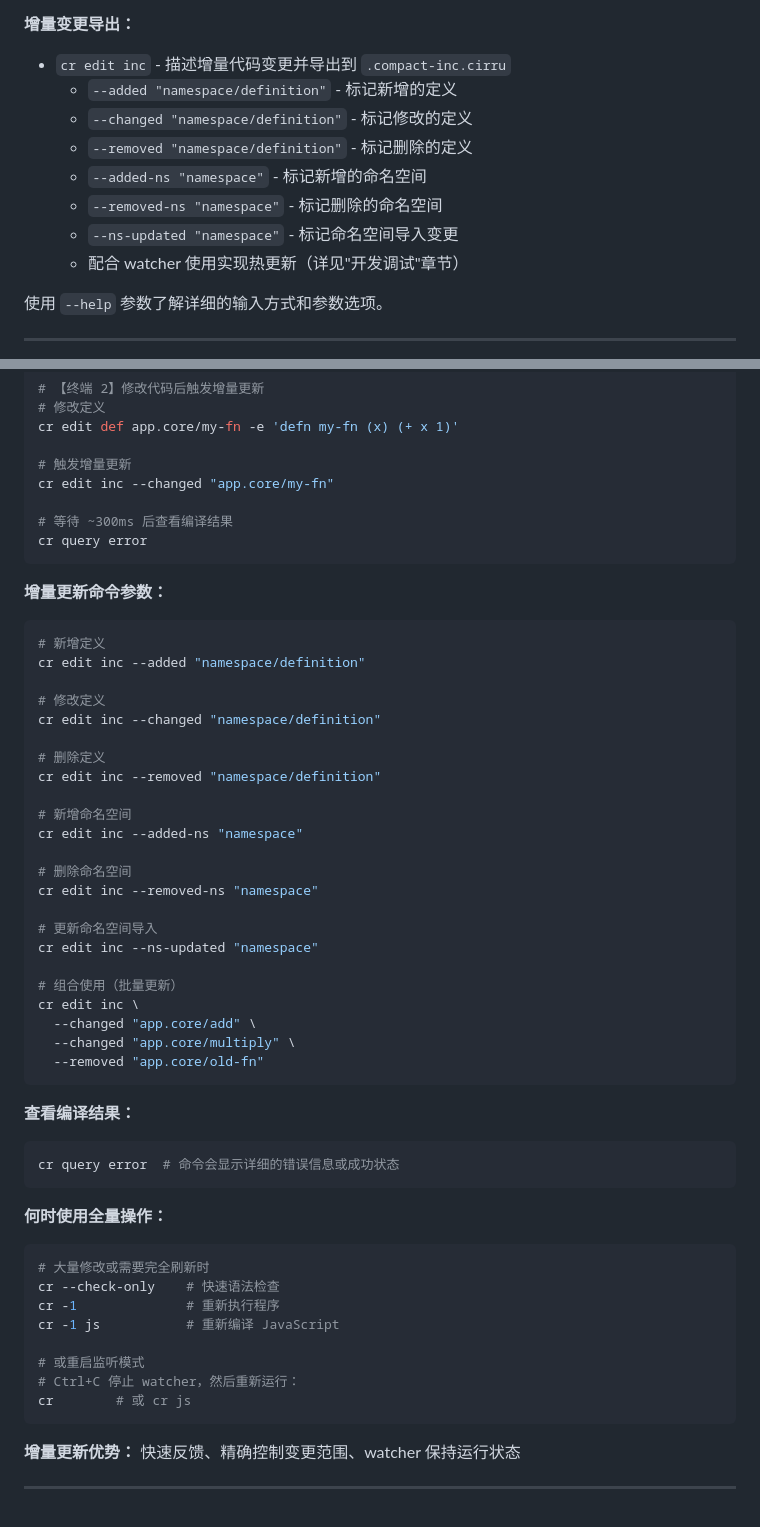
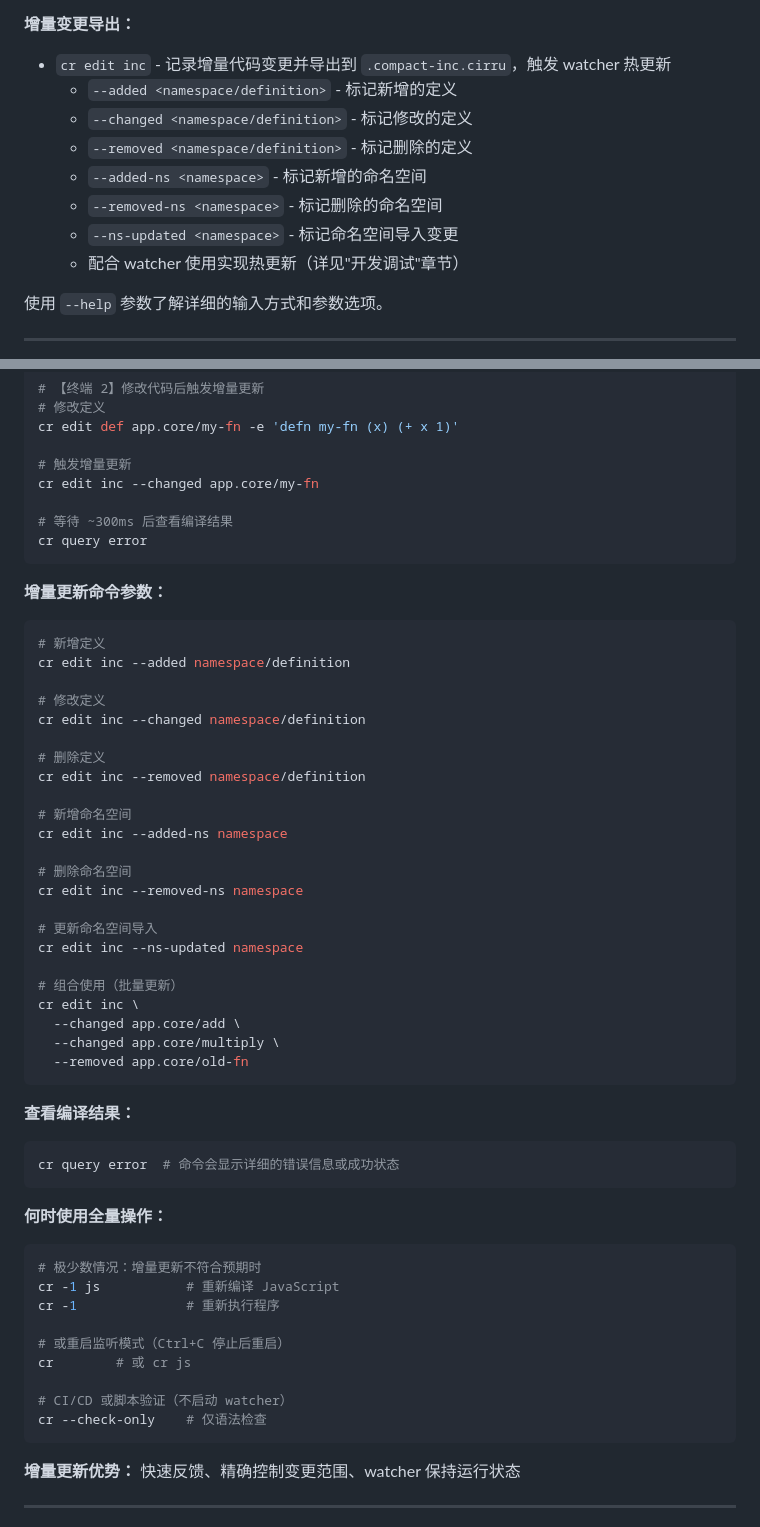
Before and after one commit to calcit-lang/respo-calcit-workflow, a Markdown page: Agents.md, 2 parts joined by grey strips. Drawn GitHub-style.

Commit message:
update agentsmd

````diff
--- a/Agents.md
+++ b/Agents.md
@@ -309,13 +309,13 @@ cr tree delete namespace/def -p "3,2,2"
 
 **增量变更导出：**
 
-- `cr edit inc` - 描述增量代码变更并导出到 `.compact-inc.cirru`
-  - `--added "namespace/definition"` - 标记新增的定义
-  - `--changed "namespace/definition"` - 标记修改的定义
-  - `--removed "namespace/definition"` - 标记删除的定义
-  - `--added-ns "namespace"` - 标记新增的命名空间
-  - `--removed-ns "namespace"` - 标记删除的命名空间
-  - `--ns-updated "namespace"` - 标记命名空间导入变更
+- `cr edit inc` - 记录增量代码变更并导出到 `.compact-inc.cirru`，触发 watcher 热更新
+  - `--added <namespace/definition>` - 标记新增的定义
+  - `--changed <namespace/definition>` - 标记修改的定义
+  - `--removed <namespace/definition>` - 标记删除的定义
+  - `--added-ns <namespace>` - 标记新增的命名空间
+  - `--removed-ns <namespace>` - 标记删除的命名空间
+  - `--ns-updated <namespace>` - 标记命名空间导入变更
   - 配合 watcher 使用实现热更新（详见"开发调试"章节）
 
 使用 `--help` 参数了解详细的输入方式和参数选项。
@@ -436,7 +445,7 @@ cr        # 或 cr js
 cr edit def app.core/my-fn -e 'defn my-fn (x) (+ x 1)'
 
 # 触发增量更新
-cr edit inc --changed "app.core/my-fn"
+cr edit inc --changed app.core/my-fn
 
 # 等待 ~300ms 后查看编译结果
 cr query error
@@ -446,28 +455,28 @@ cr query error
 
 ```bash
 # 新增定义
-cr edit inc --added "namespace/definition"
+cr edit inc --added namespace/definition
 
 # 修改定义
-cr edit inc --changed "namespace/definition"
+cr edit inc --changed namespace/definition
 
 # 删除定义
-cr edit inc --removed "namespace/definition"
+cr edit inc --removed namespace/definition
 
 # 新增命名空间
-cr edit inc --added-ns "namespace"
+cr edit inc --added-ns namespace
 
 # 删除命名空间
-cr edit inc --removed-ns "namespace"
+cr edit inc --removed-ns namespace
 
 # 更新命名空间导入
-cr edit inc --ns-updated "namespace"
+cr edit inc --ns-updated namespace
 
 # 组合使用（批量更新）
 cr edit inc \
-  --changed "app.core/add" \
-  --changed "app.core/multiply" \
-  --removed "app.core/old-fn"
+  --changed app.core/add \
+  --changed app.core/multiply \
+  --removed app.core/old-fn
 ```
 
 **查看编译结果：**
@@ -479,14 +488,15 @@ cr query error  # 命令会显示详细的错误信息或成功状态
 **何时使用全量操作：**
 
 ```bash
-# 大量修改或需要完全刷新时
-cr --check-only    # 快速语法检查
+# 极少数情况：增量更新不符合预期时
+cr -1 js           # 重新编译 JavaScript
 cr -1              # 重新执行程序
-cr -1 js           # 重新编译 JavaScript
 
-# 或重启监听模式
-# Ctrl+C 停止 watcher，然后重新运行：
+# 或重启监听模式（Ctrl+C 停止后重启）
 cr        # 或 cr js
+
+# CI/CD 或脚本验证（不启动 watcher）
+cr --check-only    # 仅语法检查
 ```
 
 **增量更新优势：** 快速反馈、精确控制变更范围、watcher 保持运行状态
````
Also changed, not shown: other parts of Agents.md (+49 -12 lines).
